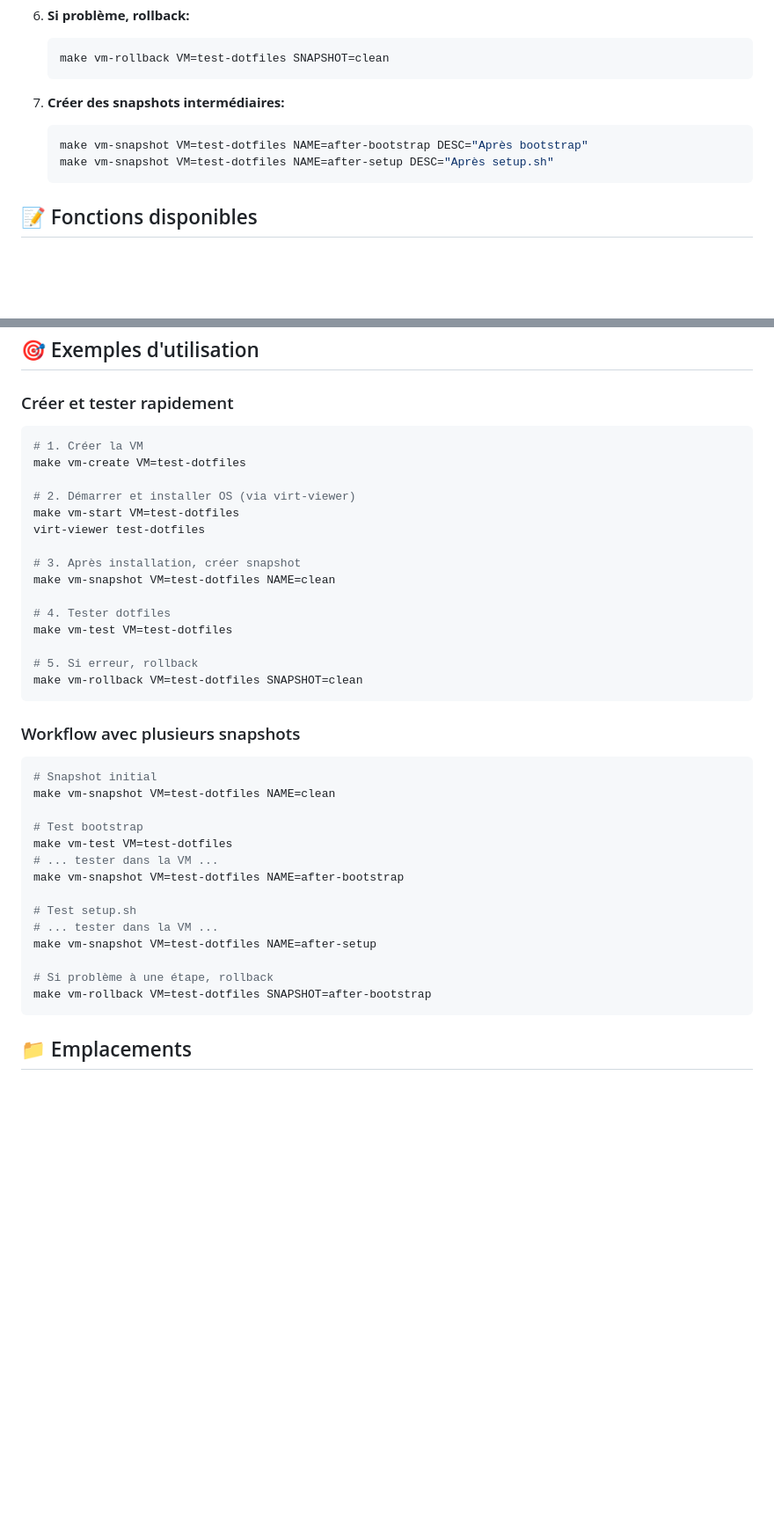
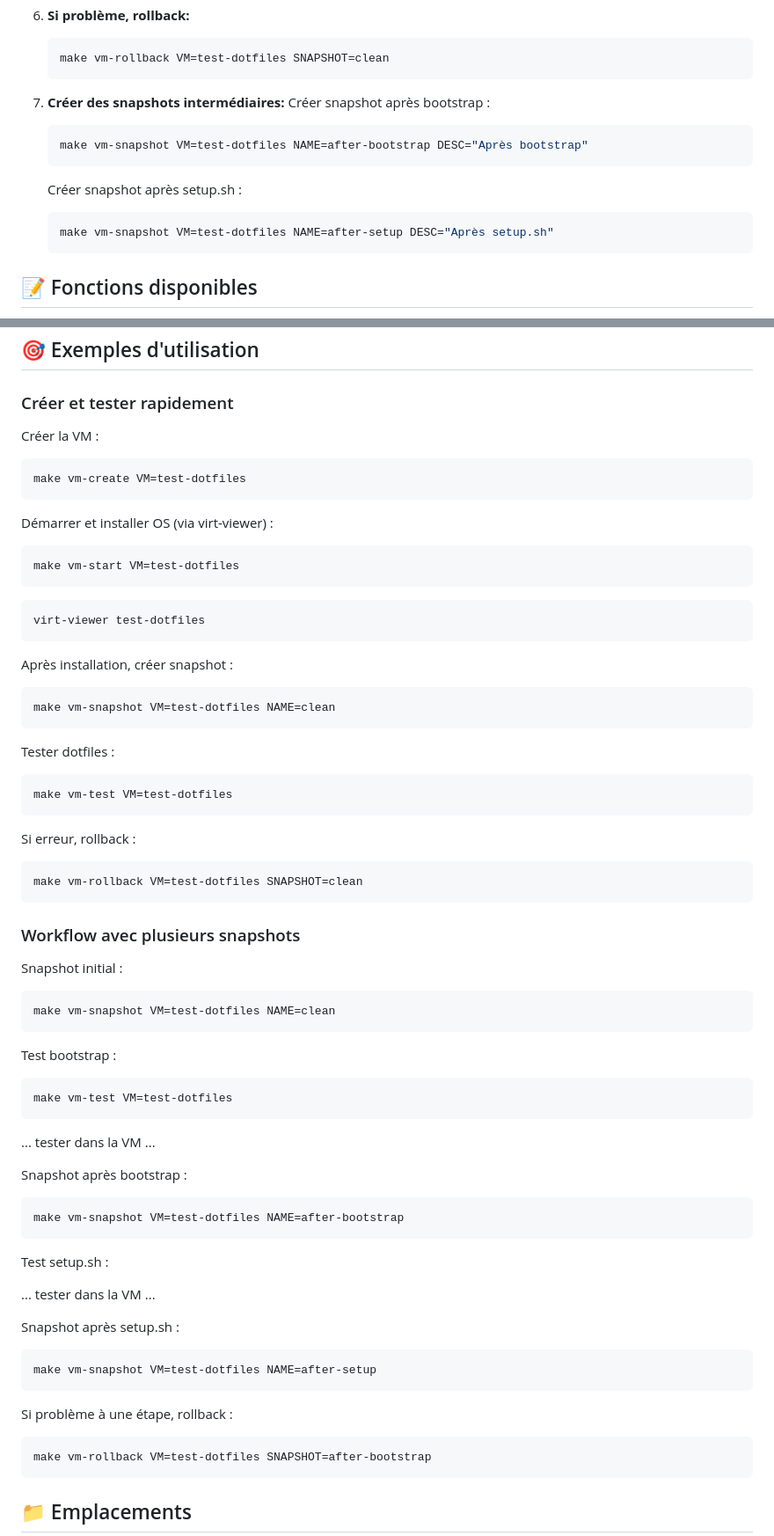
Before and after one commit to PavelDelhomme/dotfiles, a Markdown page: scripts/vm/README.md, 2 parts joined by grey strips. Shown: that part at 88% size. Rendered like a GitHub page; blank space fills up the shorter version.

````diff
--- a/scripts/vm/README.md
+++ b/scripts/vm/README.md
@@ -101,8 +155,15 @@ restore_snapshot "test-dotfiles" "clean"
    ```
 
 7. **Créer des snapshots intermédiaires:**
+   Créer snapshot après bootstrap :
+
    ```bash
    make vm-snapshot VM=test-dotfiles NAME=after-bootstrap DESC="Après bootstrap"
+   ```
+
+   Créer snapshot après setup.sh :
+
+   ```bash
    make vm-snapshot VM=test-dotfiles NAME=after-setup DESC="Après setup.sh"
    ```
 
@@ -129,40 +190,75 @@ restore_snapshot "test-dotfiles" "clean"
 
 ### Créer et tester rapidement
 
+Créer la VM :
+
 ```bash
-# 1. Créer la VM
 make vm-create VM=test-dotfiles
+```
 
-# 2. Démarrer et installer OS (via virt-viewer)
+Démarrer et installer OS (via virt-viewer) :
+
+```bash
 make vm-start VM=test-dotfiles
+```
+
+```bash
 virt-viewer test-dotfiles
+```
 
-# 3. Après installation, créer snapshot
+Après installation, créer snapshot :
+
+```bash
 make vm-snapshot VM=test-dotfiles NAME=clean
+```
 
-# 4. Tester dotfiles
+Tester dotfiles :
+
+```bash
 make vm-test VM=test-dotfiles
+```
 
-# 5. Si erreur, rollback
+Si erreur, rollback :
+
+```bash
 make vm-rollback VM=test-dotfiles SNAPSHOT=clean
 ```
 
 ### Workflow avec plusieurs snapshots
 
+Snapshot initial :
+
 ```bash
-# Snapshot initial
 make vm-snapshot VM=test-dotfiles NAME=clean
+```
 
-# Test bootstrap
+Test bootstrap :
+
+```bash
 make vm-test VM=test-dotfiles
-# ... tester dans la VM ...
+```
+
+... tester dans la VM ...
+
+Snapshot après bootstrap :
+
+```bash
 make vm-snapshot VM=test-dotfiles NAME=after-bootstrap
+```
 
-# Test setup.sh
-# ... tester dans la VM ...
+Test setup.sh :
+
+... tester dans la VM ...
+
+Snapshot après setup.sh :
+
+```bash
 make vm-snapshot VM=test-dotfiles NAME=after-setup
+```
 
-# Si problème à une étape, rollback
+Si problème à une étape, rollback :
+
+```bash
 make vm-rollback VM=test-dotfiles SNAPSHOT=after-bootstrap
 ```
 
````
Also changed, not shown: other parts of scripts/vm/README.md (+82 -15 lines), scripts/README.md (+65 -15 lines), 1 other file.
